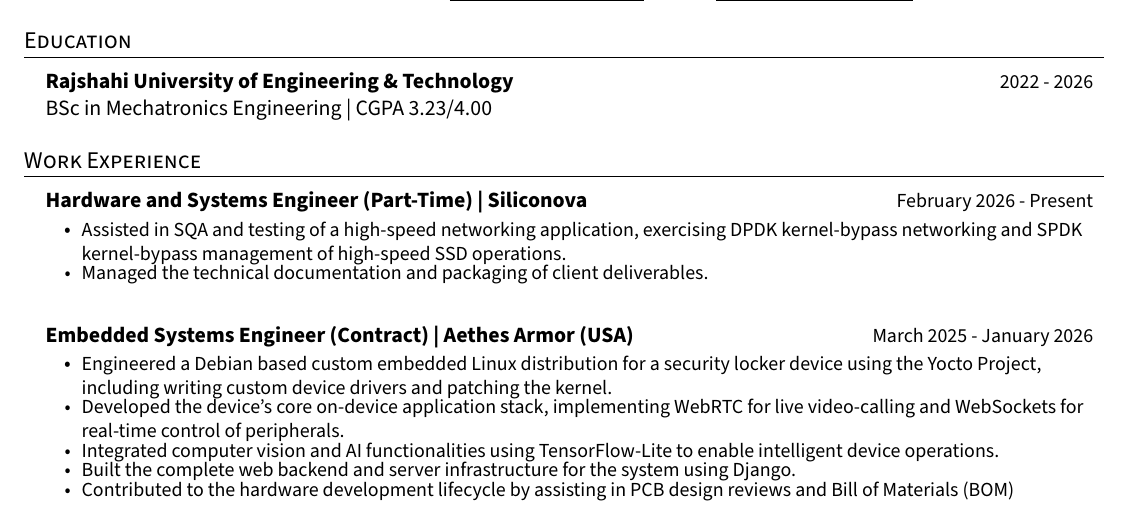
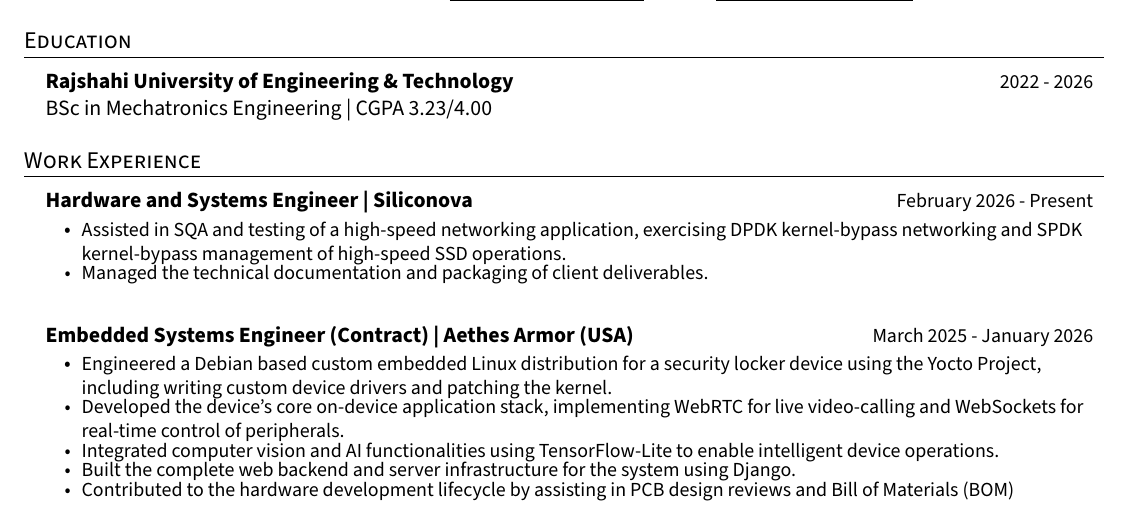
Before and after one commit to abrar-nazib/resume, a LaTeX document (latex/main.tex): part of page 1 of 2, cut so that both start at the same text. Compiled offline with pdfLaTeX.

Commit message:
Drop the Part-Time qualifier from the Siliconova role
Co-Authored-By: Claude Opus 5 (1M context) <noreply@anthropic.com>
Claude-Session: https://claude.ai/code/session_011zKHGNWWT5n4hgt7pekYvR

```diff
--- a/latex/main.tex
+++ b/latex/main.tex
@@ -103,7 +103,7 @@
 \section{Work Experience}
 \begin{resumeSubHeadingList}
     \resumeSubheading
-      {Hardware and Systems Engineer (Part-Time) | Siliconova}{February 2026 - Present}
+      {Hardware and Systems Engineer | Siliconova}{February 2026 - Present}
       \begin{resumeItemList}
         \resumeItem{Assisted in SQA and testing of a high-speed networking application, exercising DPDK kernel-bypass networking and SPDK kernel-bypass management of high-speed SSD operations.}
         \resumeItem{Managed the technical documentation and packaging of client deliverables.}
```
Also changed, not shown: pdf/nazib_abrar_mte_ruet_resume.pdf, 1 other file.
